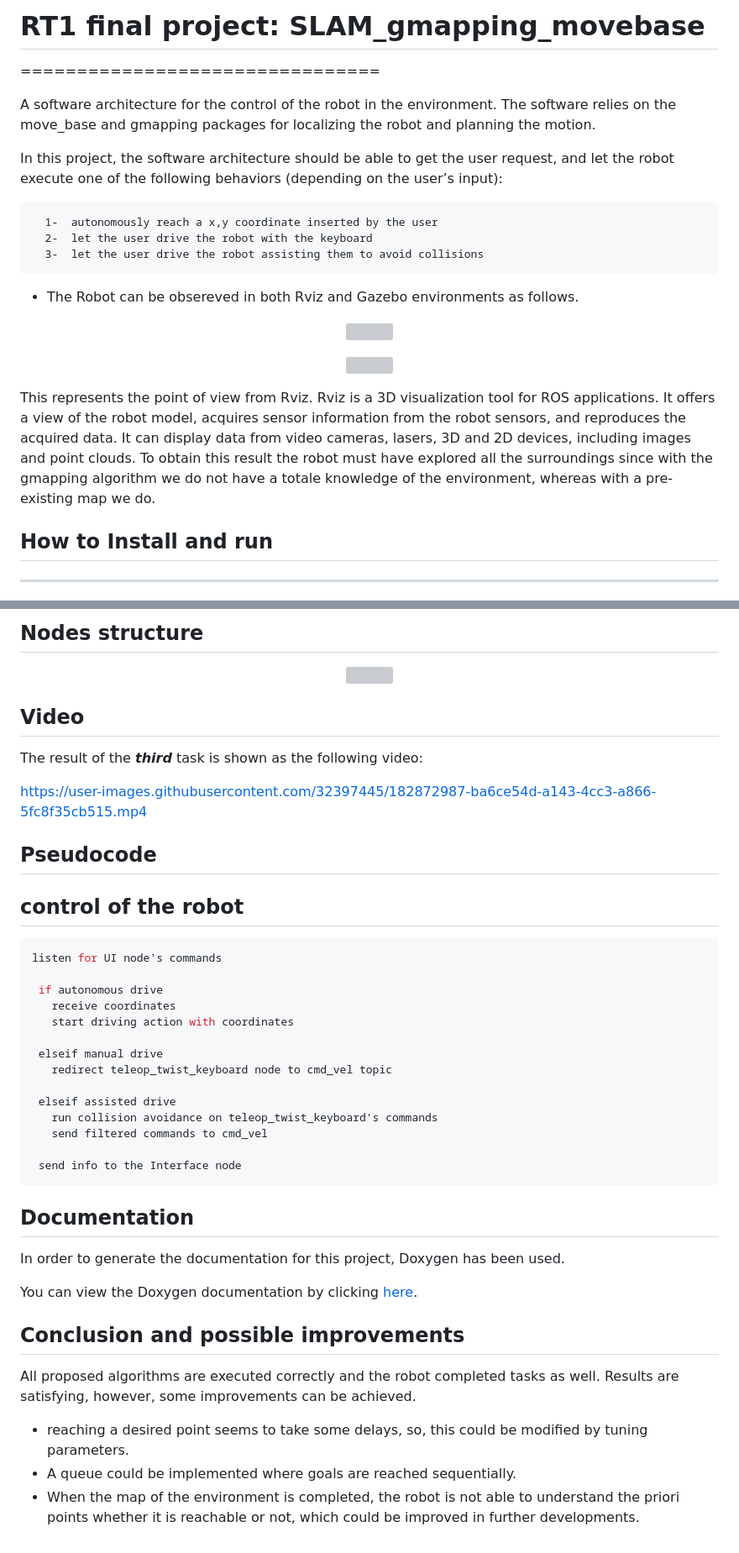
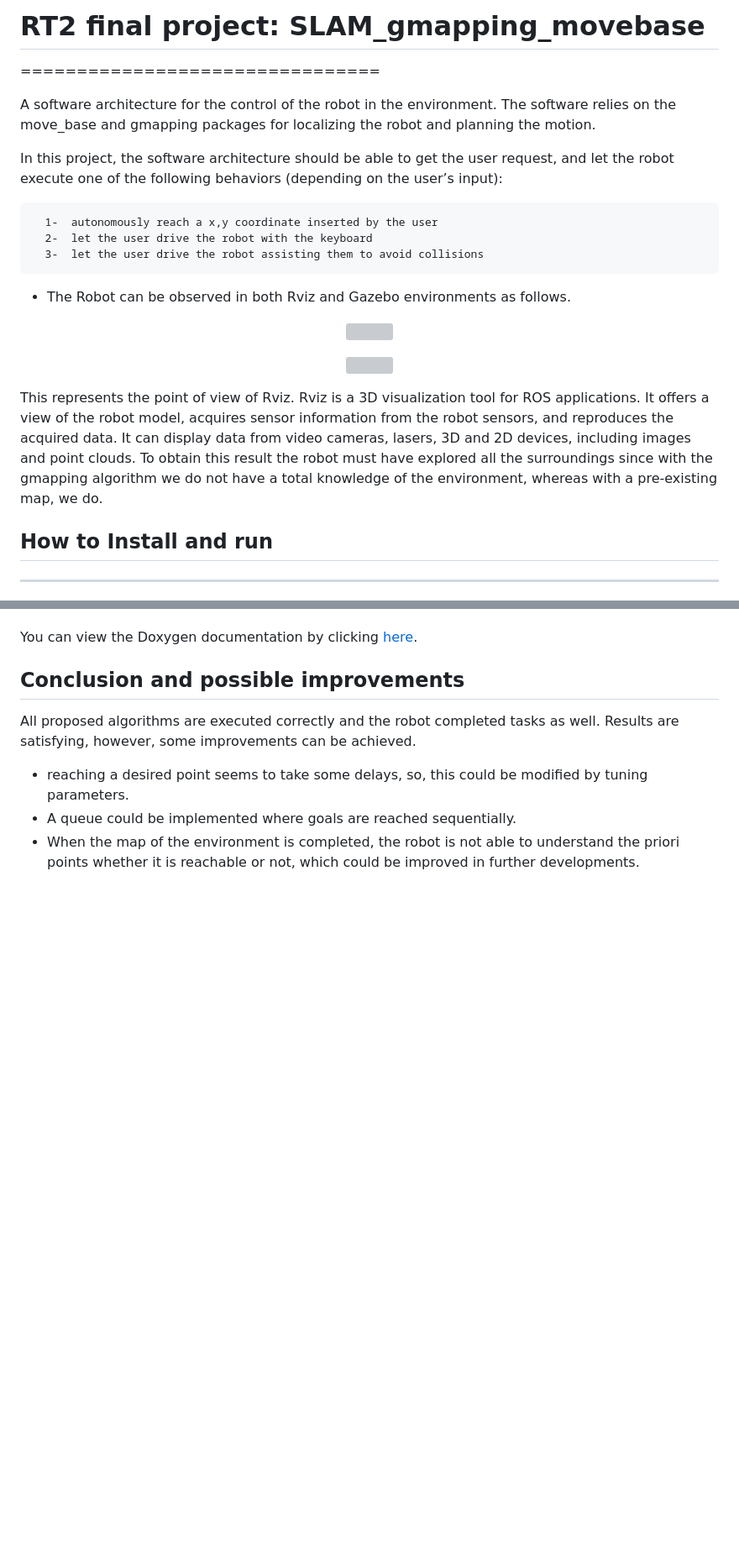
Before and after one commit to dssdanial/SLAM_gmapping_movebase, a Markdown page: README.md, 2 parts joined by grey strips. Shown at 84% size. Drawn GitHub-style; blank space fills up the shorter version; grey boxes are pictures that could not be loaded.

````diff
--- a/README.md
+++ b/README.md
@@ -1,4 +1,4 @@
-# RT1 final project: SLAM_gmapping_movebase
+# RT2 final project: SLAM_gmapping_movebase
 ================================
 
 A software architecture for the control of the robot in the environment. The software relies on the move_base and gmapping packages for localizing the robot and planning the motion.
@@ -10,7 +10,7 @@ In this project, the software architecture should be able to get the user reques
       3-  let the user drive the robot assisting them to avoid collisions
 
 
-* The Robot can be obsereved in both Rviz and Gazebo environments as follows.
+* The Robot can be observed in both Rviz and Gazebo environments as follows.
 <p align="center">
 <img src="https://github.com/dssdanial/SLAM_gmapping_movebase/blob/main/images/map_01.png" width="500" height="300">
 </p>
@@ -19,7 +19,7 @@ In this project, the software architecture should be able to get the user reques
 <img src="https://github.com/dssdanial/SLAM_gmapping_movebase/blob/main/images/map_02_rviz.png" width="500" height="300">
 </p>
 
-This represents the point of view from Rviz. Rviz is a 3D visualization tool for ROS applications. It offers a view of the robot model, acquires sensor information from the robot sensors, and reproduces the acquired data. It can display data from video cameras, lasers, 3D and 2D devices, including images and point clouds. To obtain this result the robot must have explored all the surroundings since with the gmapping algorithm we do not have a totale knowledge of the environment, whereas with a pre-existing map we do.
+This represents the point of view of Rviz. Rviz is a 3D visualization tool for ROS applications. It offers a view of the robot model, acquires sensor information from the robot sensors, and reproduces the acquired data. It can display data from video cameras, lasers, 3D and 2D devices, including images and point clouds. To obtain this result the robot must have explored all the surroundings since with the gmapping algorithm we do not have a total knowledge of the environment, whereas with a pre-existing map, we do.
 
 
 ## How to Install and run
@@ -135,41 +70,3 @@ To manage obstacle avoidance the robot laser scanner is used,and the node subscr
-## Nodes structure
-
-<p align="center">
-<img src="https://github.com/dssdanial/SLAM_gmapping_movebase/blob/main/images/mode03.jpg" width="500" height="300">
-</p>
-
-## Video
-The result of the **_third_** task is shown as the following video:
-
-
-https://user-images.githubusercontent.com/32397445/182872987-ba6ce54d-a143-4cc3-a866-5fc8f35cb515.mp4
-
-
-
-
-
-Pseudocode
-----------------------
- ## control of the robot
- ``` bash
- listen for UI node's commands
-
-  if autonomous drive
-    receive coordinates
-    start driving action with coordinates
-
-  elseif manual drive
-    redirect teleop_twist_keyboard node to cmd_vel topic
-
-  elseif assisted drive
-    run collision avoidance on teleop_twist_keyboard's commands
-    send filtered commands to cmd_vel
-
-  send info to the Interface node
-```
-Documentation
-----------------------
-In order to generate the documentation for this project, Doxygen has been used.
 
 You can view the Doxygen documentation by clicking [here](https://dssdanial.github.io/SLAM_gmapping_movebase/).
 
````
Also changed, not shown: other parts of README.md (+4 -69 lines).
